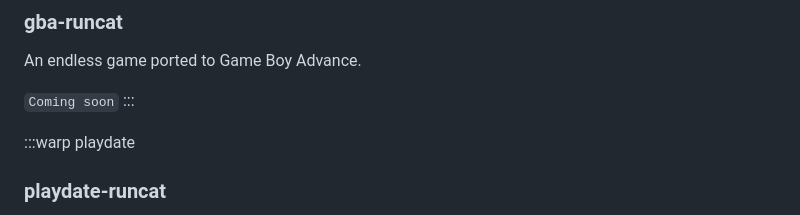
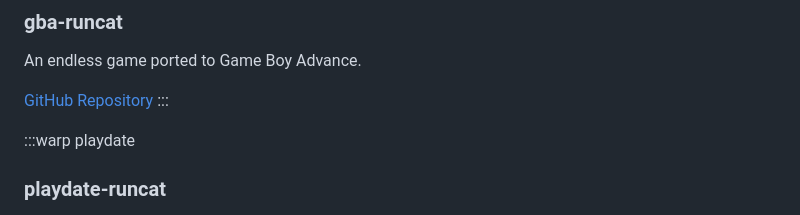
Before and after one commit to runcat-dev/runcat-dev.github.io, a Markdown page: content.md, the part around the change. Rendered like a GitHub page.

Commit message:
Modified gba-runcat link

```diff
--- a/content.md
+++ b/content.md
@@ -71,7 +71,7 @@ Classic RunCat, designed for Windows.
 
 An endless game ported to Game Boy Advance.
 
-`Coming soon`
+[GitHub Repository](https://github.com/runcat-dev/gba-runcat)
 :::
 
 :::warp playdate
```
